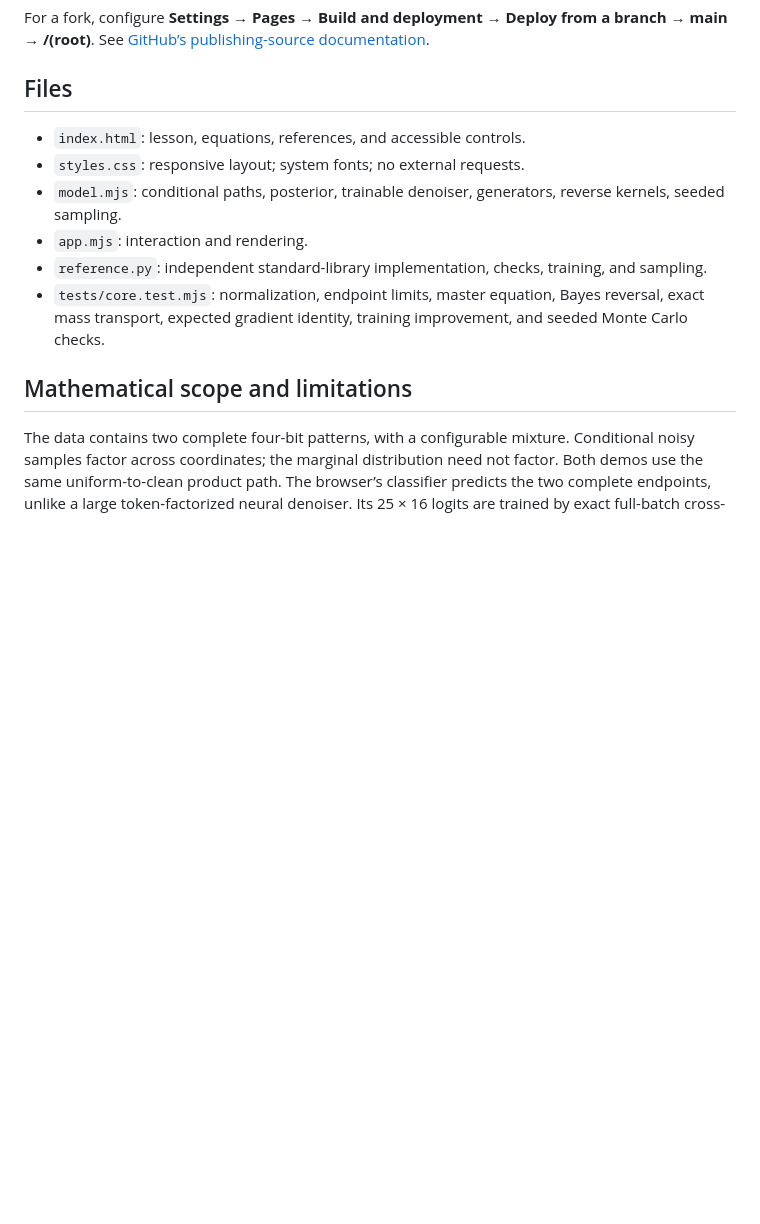
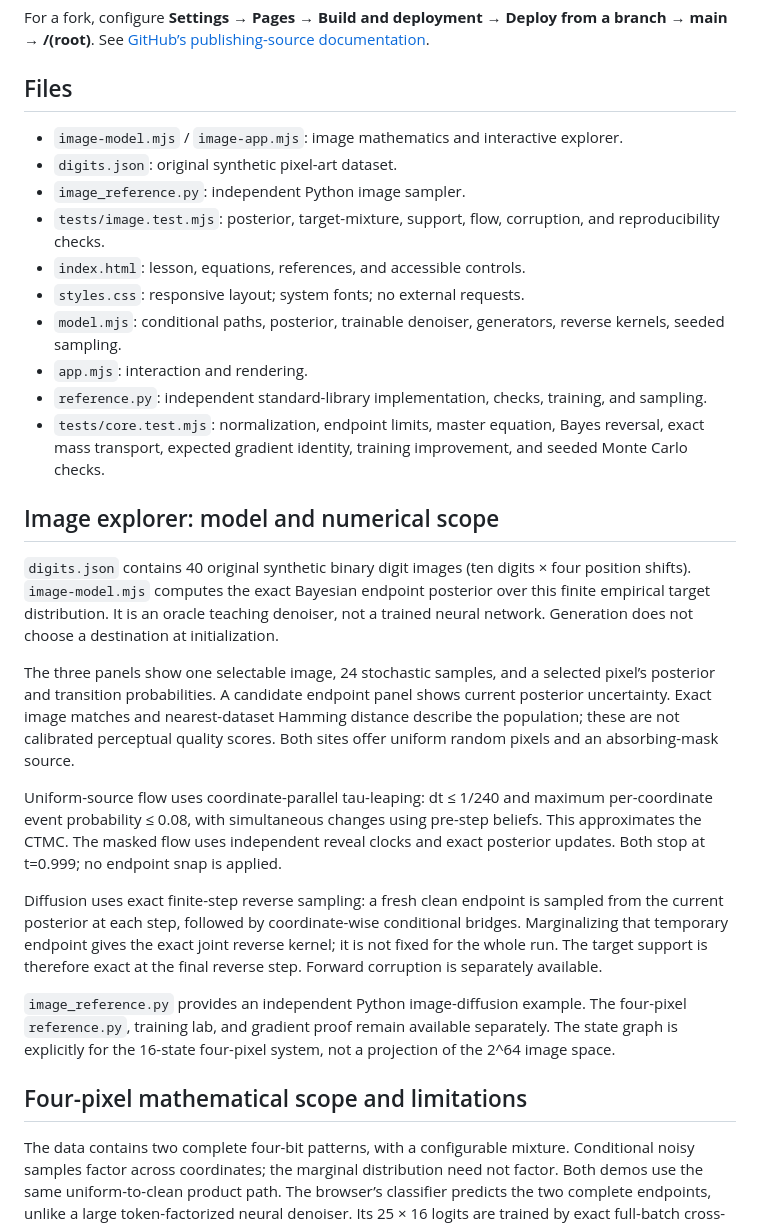
Before and after one commit to hi-ashutosh/discrete-flow-matching-explained, a Markdown page: README.md, the part around one of its changes. Drawn GitHub-style; blank space fills up the shorter version.

```diff
--- a/README.md
+++ b/README.md
@@ -55,6 +56,10 @@ For a fork, configure **Settings → Pages → Build and deployment → Deploy f
 
 ## Files
 
+- `image-model.mjs` / `image-app.mjs`: image mathematics and interactive explorer.
+- `digits.json`: original synthetic pixel-art dataset.
+- `image_reference.py`: independent Python image sampler.
+- `tests/image.test.mjs`: posterior, target-mixture, support, flow, corruption, and reproducibility checks.
 - `index.html`: lesson, equations, references, and accessible controls.
 - `styles.css`: responsive layout; system fonts; no external requests.
 - `model.mjs`: conditional paths, posterior, trainable denoiser, generators, reverse kernels, seeded sampling.
@@ -62,7 +67,19 @@ For a fork, configure **Settings → Pages → Build and deployment → Deploy f
 - `reference.py`: independent standard-library implementation, checks, training, and sampling.
 - `tests/core.test.mjs`: normalization, endpoint limits, master equation, Bayes reversal, exact mass transport, expected gradient identity, training improvement, and seeded Monte Carlo checks.
 
-## Mathematical scope and limitations
+## Image explorer: model and numerical scope
+
+`digits.json` contains 40 original synthetic binary digit images (ten digits × four position shifts). `image-model.mjs` computes the exact Bayesian endpoint posterior over this finite empirical target distribution. It is an oracle teaching denoiser, not a trained neural network. Generation does not choose a destination at initialization.
+
+The three panels show one selectable image, 24 stochastic samples, and a selected pixel’s posterior and transition probabilities. A candidate endpoint panel shows current posterior uncertainty. Exact image matches and nearest-dataset Hamming distance describe the population; these are not calibrated perceptual quality scores. Both sites offer uniform random pixels and an absorbing-mask source.
+
+Uniform-source flow uses coordinate-parallel tau-leaping: dt ≤ 1/240 and maximum per-coordinate event probability ≤ 0.08, with simultaneous changes using pre-step beliefs. This approximates the CTMC. The masked flow uses independent reveal clocks and exact posterior updates. Both stop at t=0.999; no endpoint snap is applied.
+
+Diffusion uses exact finite-step reverse sampling: a fresh clean endpoint is sampled from the current posterior at each step, followed by coordinate-wise conditional bridges. Marginalizing that temporary endpoint gives the exact joint reverse kernel; it is not fixed for the whole run. The target support is therefore exact at the final reverse step. Forward corruption is separately available.
+
+`image_reference.py` provides an independent Python image-diffusion example. The four-pixel `reference.py`, training lab, and gradient proof remain available separately. The state graph is explicitly for the 16-state four-pixel system, not a projection of the 2^64 image space.
+
+## Four-pixel mathematical scope and limitations
 
 The data contains two complete four-bit patterns, with a configurable mixture. Conditional noisy samples factor across coordinates; the marginal distribution need not factor. Both demos use the same uniform-to-clean product path. The browser’s classifier predicts the two complete endpoints, unlike a large token-factorized neural denoiser. Its 25 × 16 logits are trained by exact full-batch cross-entropy; this is real optimization but no neural generalization claim is made.
 
```
Also changed, not shown: other parts of README.md (+8 -7 lines), preview.png, 9 other files.
